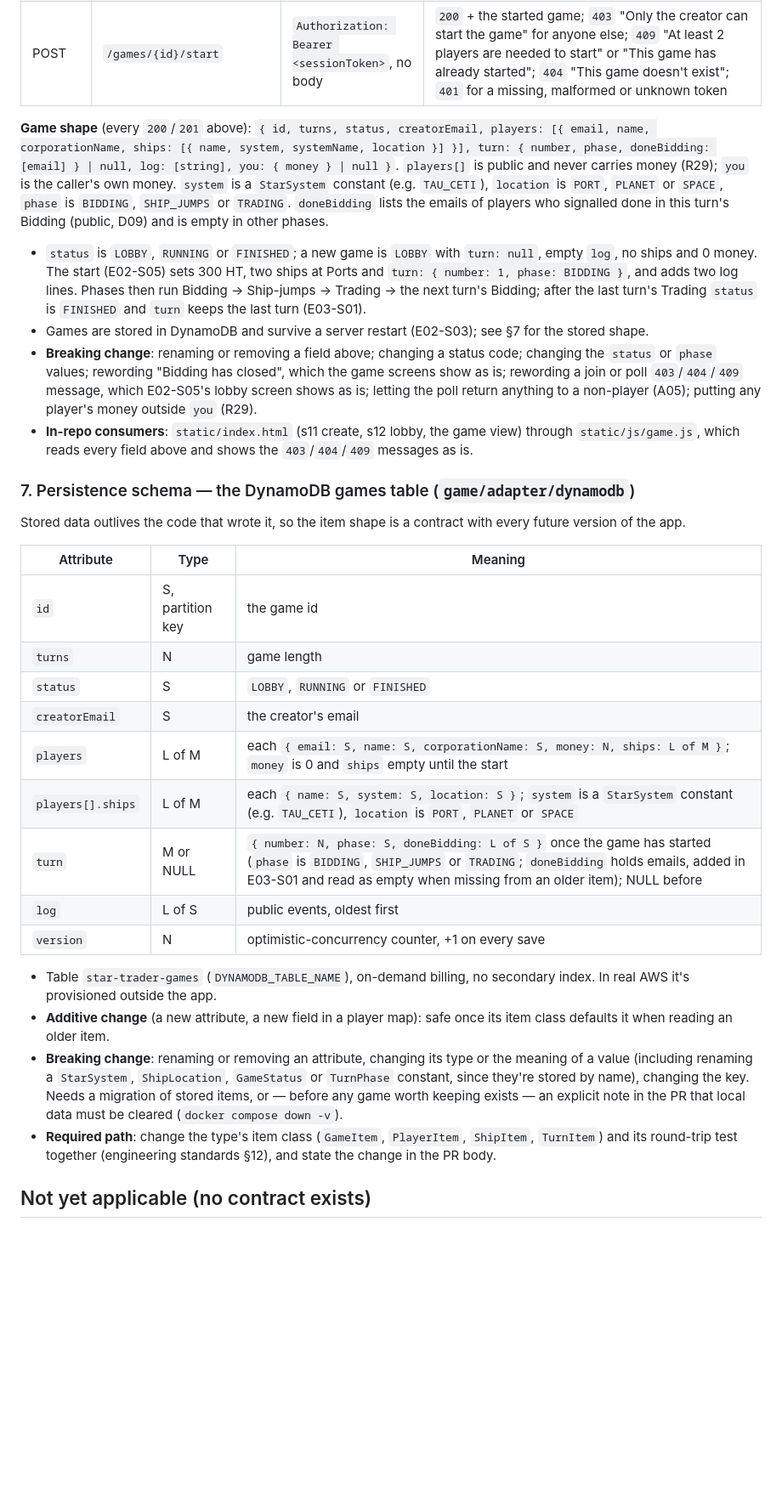
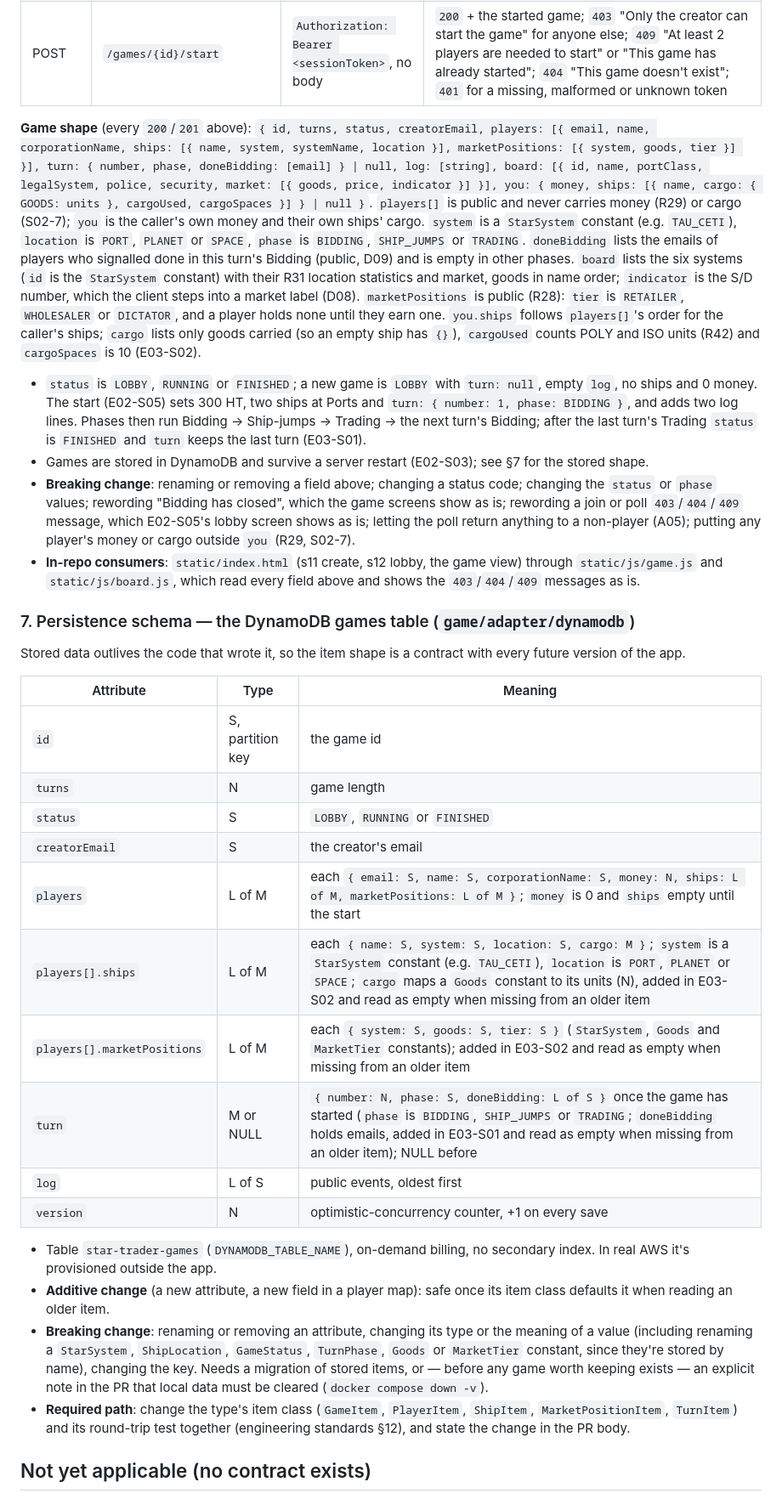
Before and after one commit to quayal/star-trader, a Markdown page: BACKWARD_COMPATIBILITY.md, the part around the change. Shown at 85% size. Drawn GitHub-style; blank space fills up the shorter version.

Commit message:
docs: board, market positions and own cargo in the compatibility contract
Co-Authored-By: Claude Opus 5.5 <noreply@anthropic.com>

```diff
--- a/BACKWARD_COMPATIBILITY.md
+++ b/BACKWARD_COMPATIBILITY.md
@@ -67,12 +67,12 @@ The game-scoped surface R01 asks for (E02). Each game has its own id; nothing in
 | POST | `/games/{id}/bidding/done` | `Authorization: Bearer <sessionToken>`, no body | `200` + the game; the caller is added to `turn.doneBidding` (a repeat changes nothing), and when they're the last player, Bidding closes and `turn.phase` is `SHIP_JUMPS` (E03-S01); `409` "Bidding has closed" once it has (A04), "This game hasn't started" or "This game is over"; `403` "You are not a player in this game"; `404` "This game doesn't exist"; `401` for a missing, malformed or unknown token |
 | POST | `/games/{id}/start` | `Authorization: Bearer <sessionToken>`, no body | `200` + the started game; `403` "Only the creator can start the game" for anyone else; `409` "At least 2 players are needed to start" or "This game has already started"; `404` "This game doesn't exist"; `401` for a missing, malformed or unknown token |
 
-**Game shape** (every `200`/`201` above): `{ id, turns, status, creatorEmail, players: [{ email, name, corporationName, ships: [{ name, system, systemName, location }] }], turn: { number, phase, doneBidding: [email] } | null, log: [string], you: { money } | null }`. `players[]` is public and never carries money (R29); `you` is the caller's own money. `system` is a `StarSystem` constant (e.g. `TAU_CETI`), `location` is `PORT`, `PLANET` or `SPACE`, `phase` is `BIDDING`, `SHIP_JUMPS` or `TRADING`. `doneBidding` lists the emails of players who signalled done in this turn's Bidding (public, D09) and is empty in other phases.
+**Game shape** (every `200`/`201` above): `{ id, turns, status, creatorEmail, players: [{ email, name, corporationName, ships: [{ name, system, systemName, location }], marketPositions: [{ system, goods, tier }] }], turn: { number, phase, doneBidding: [email] } | null, log: [string], board: [{ id, name, portClass, legalSystem, police, security, market: [{ goods, price, indicator }] }], you: { money, ships: [{ name, cargo: { GOODS: units }, cargoUsed, cargoSpaces }] } | null }`. `players[]` is public and never carries money (R29) or cargo (S02-7); `you` is the caller's own money and their own ships' cargo. `system` is a `StarSystem` constant (e.g. `TAU_CETI`), `location` is `PORT`, `PLANET` or `SPACE`, `phase` is `BIDDING`, `SHIP_JUMPS` or `TRADING`. `doneBidding` lists the emails of players who signalled done in this turn's Bidding (public, D09) and is empty in other phases. `board` lists the six systems (`id` is the `StarSystem` constant) with their R31 location statistics and market, goods in name order; `indicator` is the S/D number, which the client steps into a market label (D08). `marketPositions` is public (R28): `tier` is `RETAILER`, `WHOLESALER` or `DICTATOR`, and a player holds none until they earn one. `you.ships` follows `players[]`'s order for the caller's ships; `cargo` lists only goods carried (so an empty ship has `{}`), `cargoUsed` counts POLY and ISO units (R42) and `cargoSpaces` is 10 (E03-S02).
 
 - `status` is `LOBBY`, `RUNNING` or `FINISHED`; a new game is `LOBBY` with `turn: null`, empty `log`, no ships and 0 money. The start (E02-S05) sets 300 HT, two ships at Ports and `turn: { number: 1, phase: BIDDING }`, and adds two log lines. Phases then run Bidding → Ship-jumps → Trading → the next turn's Bidding; after the last turn's Trading `status` is `FINISHED` and `turn` keeps the last turn (E03-S01).
 - Games are stored in DynamoDB and survive a server restart (E02-S03); see §7 for the stored shape.
-- **Breaking change**: renaming or removing a field above; changing a status code; changing the `status` or `phase` values; rewording "Bidding has closed", which the game screens show as is; rewording a join or poll `403`/`404`/`409` message, which E02-S05's lobby screen shows as is; letting the poll return anything to a non-player (A05); putting any player's money outside `you` (R29).
-- **In-repo consumers**: `static/index.html` (s11 create, s12 lobby, the game view) through `static/js/game.js`, which reads every field above and shows the `403`/`404`/`409` messages as is.
+- **Breaking change**: renaming or removing a field above; changing a status code; changing the `status` or `phase` values; rewording "Bidding has closed", which the game screens show as is; rewording a join or poll `403`/`404`/`409` message, which E02-S05's lobby screen shows as is; letting the poll return anything to a non-player (A05); putting any player's money or cargo outside `you` (R29, S02-7).
+- **In-repo consumers**: `static/index.html` (s11 create, s12 lobby, the game view) through `static/js/game.js` and `static/js/board.js`, which read every field above and shows the `403`/`404`/`409` messages as is.
 
 ### 7. Persistence schema — the DynamoDB games table (`game/adapter/dynamodb`)
 
@@ -84,16 +84,17 @@ Stored data outlives the code that wrote it, so the item shape is a contract wit
 | `turns` | N | game length |
 | `status` | S | `LOBBY`, `RUNNING` or `FINISHED` |
 | `creatorEmail` | S | the creator's email |
-| `players` | L of M | each `{ email: S, name: S, corporationName: S, money: N, ships: L of M }`; `money` is 0 and `ships` empty until the start |
-| `players[].ships` | L of M | each `{ name: S, system: S, location: S }`; `system` is a `StarSystem` constant (e.g. `TAU_CETI`), `location` is `PORT`, `PLANET` or `SPACE` |
+| `players` | L of M | each `{ email: S, name: S, corporationName: S, money: N, ships: L of M, marketPositions: L of M }`; `money` is 0 and `ships` empty until the start |
+| `players[].ships` | L of M | each `{ name: S, system: S, location: S, cargo: M }`; `system` is a `StarSystem` constant (e.g. `TAU_CETI`), `location` is `PORT`, `PLANET` or `SPACE`; `cargo` maps a `Goods` constant to its units (N), added in E03-S02 and read as empty when missing from an older item |
+| `players[].marketPositions` | L of M | each `{ system: S, goods: S, tier: S }` (`StarSystem`, `Goods` and `MarketTier` constants); added in E03-S02 and read as empty when missing from an older item |
 | `turn` | M or NULL | `{ number: N, phase: S, doneBidding: L of S }` once the game has started (`phase` is `BIDDING`, `SHIP_JUMPS` or `TRADING`; `doneBidding` holds emails, added in E03-S01 and read as empty when missing from an older item); NULL before |
 | `log` | L of S | public events, oldest first |
 | `version` | N | optimistic-concurrency counter, +1 on every save |
 
 - Table `star-trader-games` (`DYNAMODB_TABLE_NAME`), on-demand billing, no secondary index. In real AWS it's provisioned outside the app.
 - **Additive change** (a new attribute, a new field in a player map): safe once its item class defaults it when reading an older item.
-- **Breaking change**: renaming or removing an attribute, changing its type or the meaning of a value (including renaming a `StarSystem`, `ShipLocation`, `GameStatus` or `TurnPhase` constant, since they're stored by name), changing the key. Needs a migration of stored items, or — before any game worth keeping exists — an explicit note in the PR that local data must be cleared (`docker compose down -v`).
-- **Required path**: change the type's item class (`GameItem`, `PlayerItem`, `ShipItem`, `TurnItem`) and its round-trip test together (engineering standards §12), and state the change in the PR body.
+- **Breaking change**: renaming or removing an attribute, changing its type or the meaning of a value (including renaming a `StarSystem`, `ShipLocation`, `GameStatus`, `TurnPhase`, `Goods` or `MarketTier` constant, since they're stored by name), changing the key. Needs a migration of stored items, or — before any game worth keeping exists — an explicit note in the PR that local data must be cleared (`docker compose down -v`).
+- **Required path**: change the type's item class (`GameItem`, `PlayerItem`, `ShipItem`, `MarketPositionItem`, `TurnItem`) and its round-trip test together (engineering standards §12), and state the change in the PR body.
 
 ## Not yet applicable (no contract exists)
 
```
